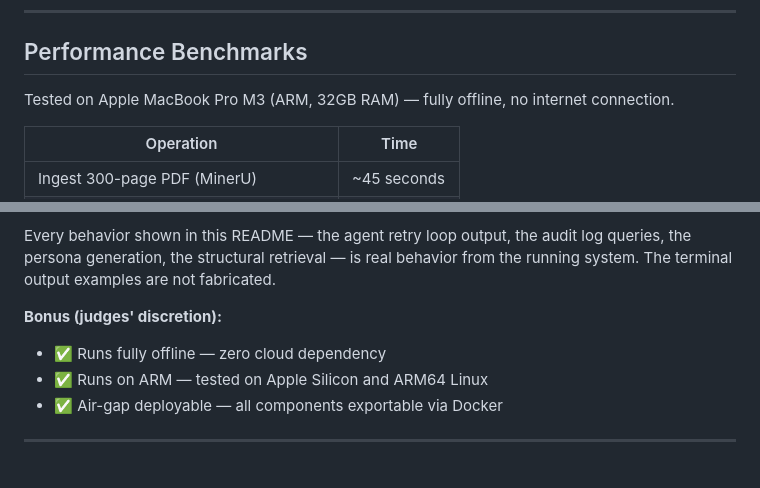
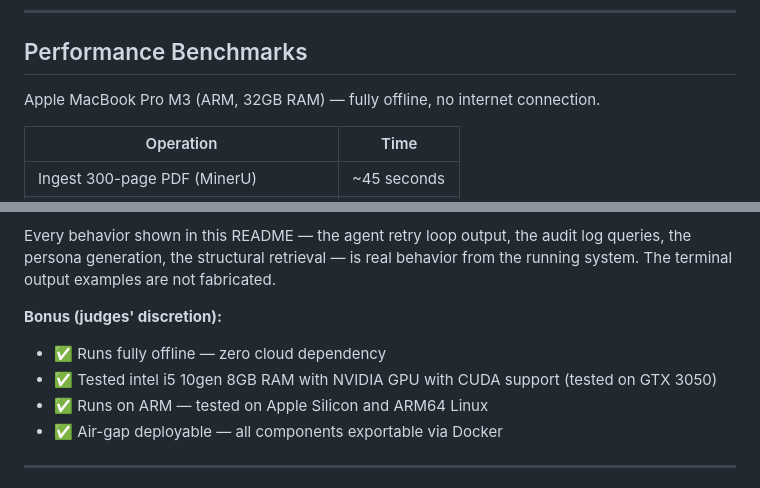
Before and after one commit to masoomul786/DocSentinel, a Markdown page: README.md, 2 parts joined by grey strips. Drawn GitHub-style.

```diff
--- a/README.md
+++ b/README.md
@@ -659,7 +659,7 @@ docsentinel/
 
 ## Performance Benchmarks
 
-Tested on Apple MacBook Pro M3 (ARM, 32GB RAM) — fully offline, no internet connection.
+Apple MacBook Pro M3 (ARM, 32GB RAM) — fully offline, no internet connection.
 
 | Operation | Time |
 |---|---|
@@ -740,6 +740,7 @@ Every behavior shown in this README — the agent retry loop output, the audit l
 
 **Bonus (judges' discretion):**
 - ✅ Runs fully offline — zero cloud dependency
+- ✅ Tested intel i5 10gen 8GB RAM with NVIDIA GPU with CUDA support (tested on GTX 3050)
 - ✅ Runs on ARM — tested on Apple Silicon and ARM64 Linux
 - ✅ Air-gap deployable — all components exportable via Docker
 
```
